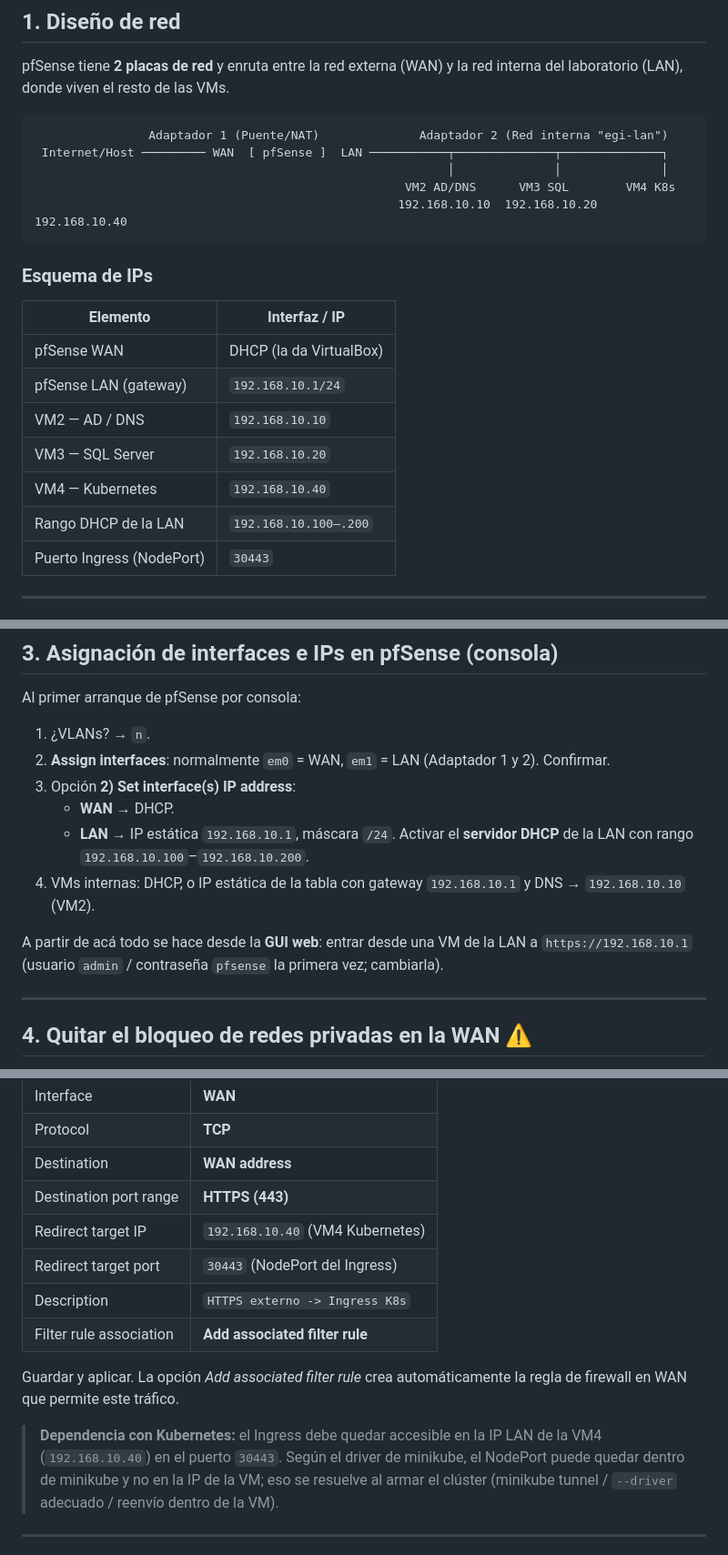
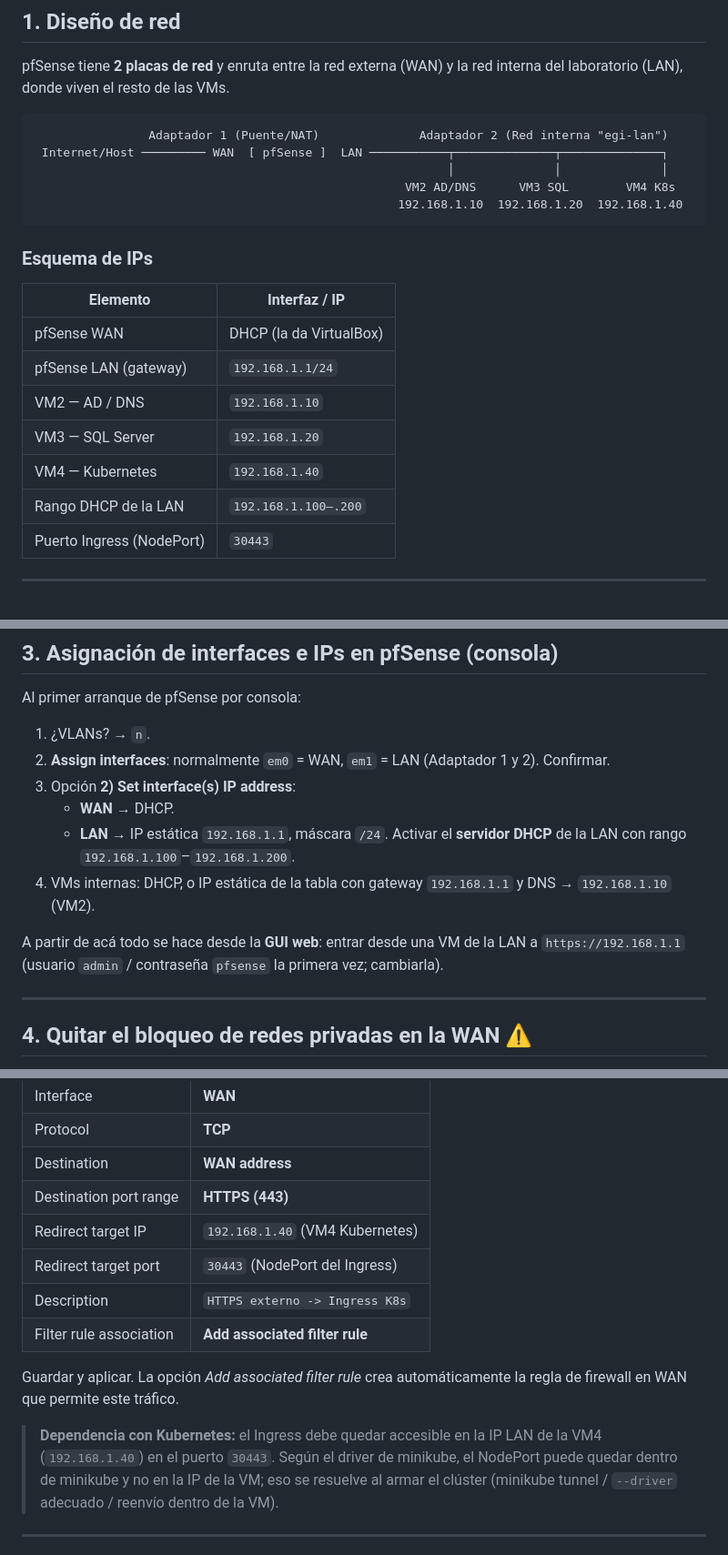
Before and after one commit to juanmahumeniuk/egi-inventario-seguro, a Markdown page: firewall/reglas_pfsense.md, 3 parts joined by grey strips. Shown at 91% size. Drawn GitHub-style.

````diff
--- a/firewall/reglas_pfsense.md
+++ b/firewall/reglas_pfsense.md
@@ -21,7 +21,7 @@ del laboratorio (LAN), donde viven el resto de las VMs.
  Internet/Host ───────── WAN  [ pfSense ]  LAN ───────────┬──────────────┬──────────────┐
                                                           │              │              │
                                                     VM2 AD/DNS      VM3 SQL        VM4 K8s
-                                                   192.168.10.10  192.168.10.20  192.168.10.40
+                                                   192.168.1.10  192.168.1.20  192.168.1.40
 ```
 
 ### Esquema de IPs
@@ -29,11 +29,11 @@ del laboratorio (LAN), donde viven el resto de las VMs.
 | Elemento                 | Interfaz / IP            |
 |--------------------------|--------------------------|
 | pfSense WAN              | DHCP (la da VirtualBox)  |
-| pfSense LAN (gateway)    | `192.168.10.1/24`        |
-| VM2 — AD / DNS           | `192.168.10.10`          |
-| VM3 — SQL Server         | `192.168.10.20`          |
-| VM4 — Kubernetes         | `192.168.10.40`          |
-| Rango DHCP de la LAN     | `192.168.10.100–.200`    |
+| pfSense LAN (gateway)    | `192.168.1.1/24`         |
+| VM2 — AD / DNS           | `192.168.1.10`           |
+| VM3 — SQL Server         | `192.168.1.20`           |
+| VM4 — Kubernetes         | `192.168.1.40`           |
+| Rango DHCP de la LAN     | `192.168.1.100–.200`     |
 | Puerto Ingress (NodePort)| `30443`                  |
 
 ---
@@ -63,13 +63,13 @@ Al primer arranque de pfSense por consola:
 2. **Assign interfaces**: normalmente `em0` = WAN, `em1` = LAN (Adaptador 1 y 2). Confirmar.
 3. Opción **2) Set interface(s) IP address**:
    - **WAN** → DHCP.
-   - **LAN** → IP estática `192.168.10.1`, máscara `/24`.
-     Activar el **servidor DHCP** de la LAN con rango `192.168.10.100`–`192.168.10.200`.
-4. VMs internas: DHCP, o IP estática de la tabla con gateway `192.168.10.1` y
-   DNS → `192.168.10.10` (VM2).
+   - **LAN** → IP estática `192.168.1.1`, máscara `/24`.
+     Activar el **servidor DHCP** de la LAN con rango `192.168.1.100`–`192.168.1.200`.
+4. VMs internas: DHCP, o IP estática de la tabla con gateway `192.168.1.1` y
+   DNS → `192.168.1.10` (VM2).
 
 A partir de acá todo se hace desde la **GUI web**: entrar desde una VM de la LAN a
-`https://192.168.10.1` (usuario `admin` / contraseña `pfsense` la primera vez; cambiarla).
+`https://192.168.1.1` (usuario `admin` / contraseña `pfsense` la primera vez; cambiarla).
 
 ---
 
@@ -107,7 +107,7 @@ Materializa la flecha `Firewall → Ingress` del informe.
 | Protocol                | **TCP**                            |
 | Destination             | **WAN address**                    |
 | Destination port range  | **HTTPS (443)**                    |
-| Redirect target IP      | `192.168.10.40` (VM4 Kubernetes)   |
+| Redirect target IP      | `192.168.1.40` (VM4 Kubernetes)   |
 | Redirect target port    | `30443` (NodePort del Ingress)     |
 | Description             | `HTTPS externo -> Ingress K8s`     |
 | Filter rule association | **Add associated filter rule**     |
@@ -116,7 +116,7 @@ Guardar y aplicar. La opción *Add associated filter rule* crea automáticamente
 de firewall en WAN que permite este tráfico.
 
 > **Dependencia con Kubernetes:** el Ingress debe quedar accesible en la IP LAN de la VM4
-> (`192.168.10.40`) en el puerto `30443`. Según el driver de minikube, el NodePort puede
+> (`192.168.1.40`) en el puerto `30443`. Según el driver de minikube, el NodePort puede
 > quedar dentro de minikube y no en la IP de la VM; eso se resuelve al armar el clúster
 > (minikube tunnel / `--driver` adecuado / reenvío dentro de la VM).
 
````
Also changed, not shown: other parts of firewall/reglas_pfsense.md (+2 -2 lines), firewall/CONTEXTO_PARA_CLAUDE.md (added, +277 -0 lines), firewall/INSTRUCCIONES_PFSENSE.md (added, +235 -0 lines).
